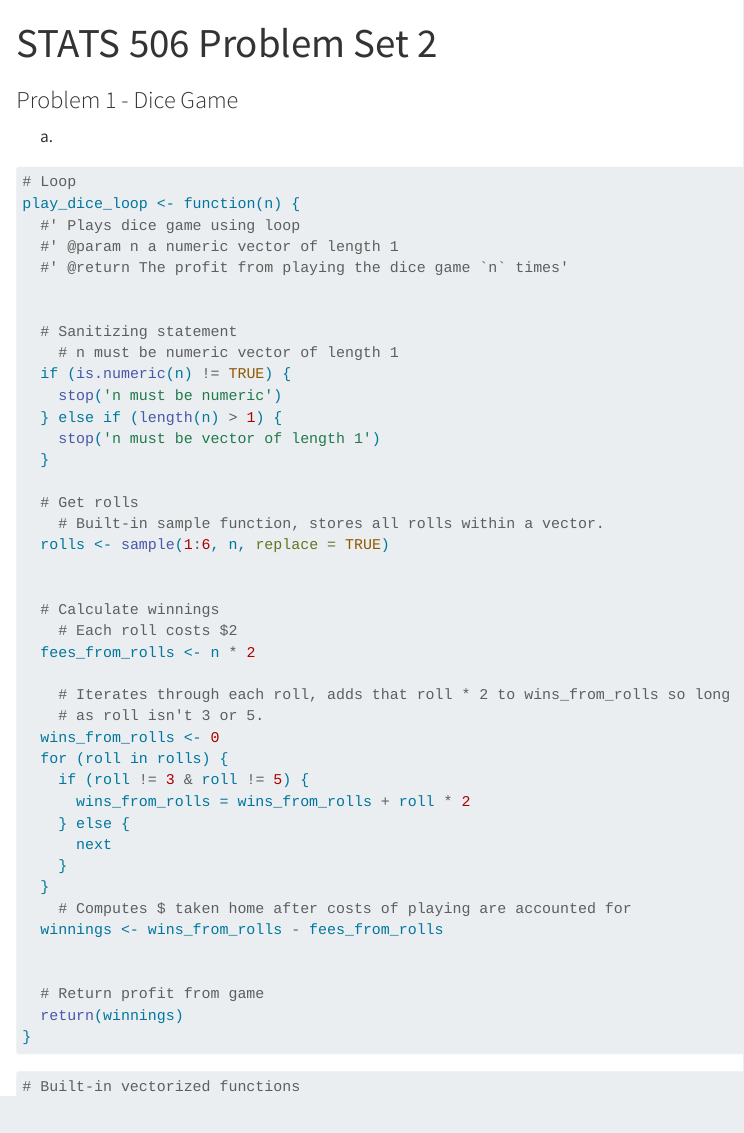
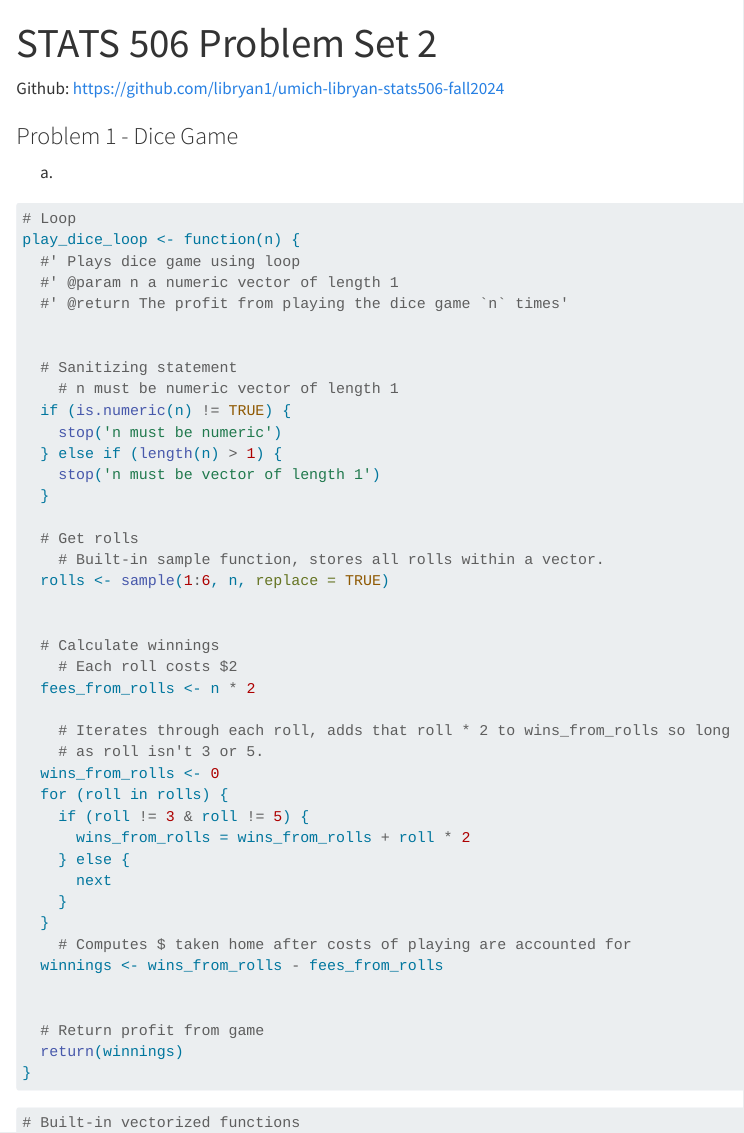
Before and after one commit to libryan1/umich-libryan-stats506-fall2024, a Quarto document (PS2.qmd): the page in a window 1100 px wide, from its top. Rendered offline with R 4.5, knitr and Pandoc in place of Quarto, with nearby package versions; code that draws random numbers runs with fixed seeds of ours; long lines of code are wrapped.

Commit message:
Added Github link to PS2.

```diff
--- a/PS2.qmd
+++ b/PS2.qmd
@@ -3,6 +3,8 @@ title: "STATS 506 Problem Set 2"
 format: html
 editor: visual
 ---
+
+Github: https://github.com/libryan1/umich-libryan-stats506-fall2024
 
 ### Problem 1 - Dice Game
 
```
